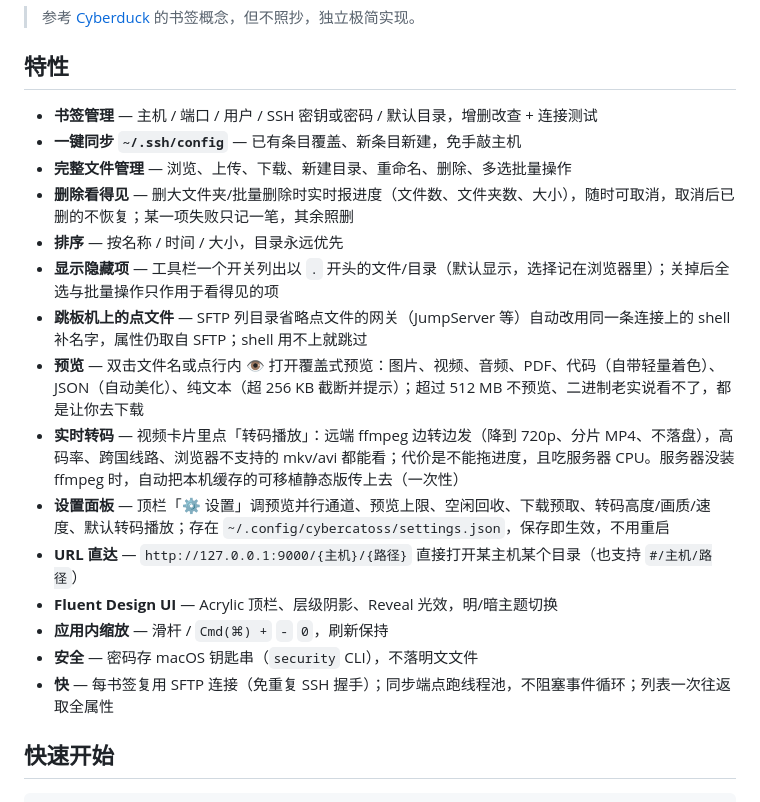
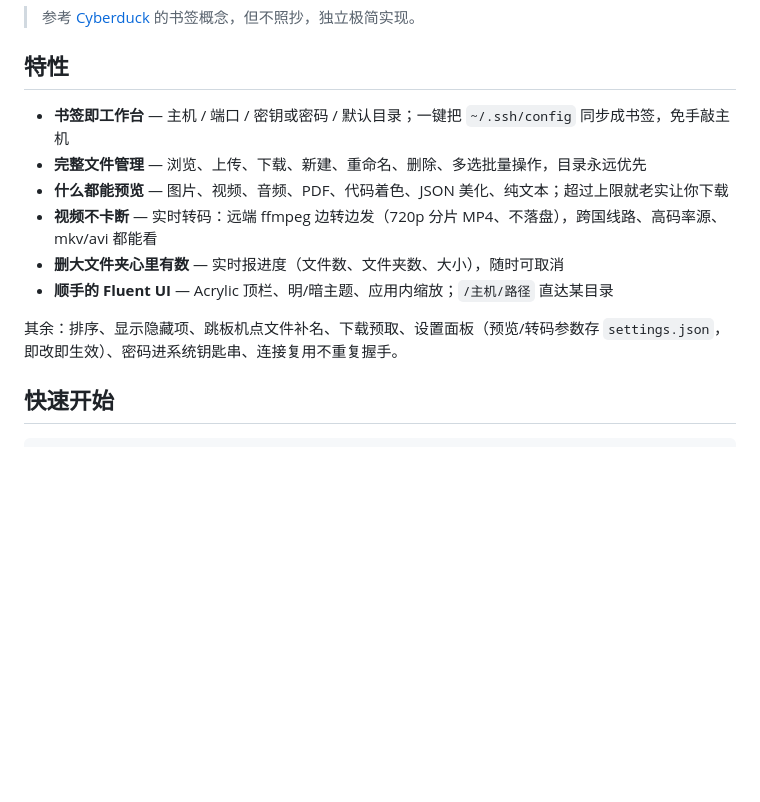
Before and after one commit to jypjypjypjyp/cybercat, a Markdown page: README.md, the part around the change. Rendered like a GitHub page; blank space fills up the shorter version.

Commit message:
docs: 精简 README 特性列表，突出六项核心能力

```diff
--- a/README.md
+++ b/README.md
@@ -7,21 +7,14 @@
 
 ## 特性
 
-- **书签管理** — 主机 / 端口 / 用户 / SSH 密钥或密码 / 默认目录，增删改查 + 连接测试
-- **一键同步 `~/.ssh/config`** — 已有条目覆盖、新条目新建，免手敲主机
-- **完整文件管理** — 浏览、上传、下载、新建目录、重命名、删除、多选批量操作
-- **删除看得见** — 删大文件夹/批量删除时实时报进度（文件数、文件夹数、大小），随时可取消，取消后已删的不恢复；某一项失败只记一笔，其余照删
-- **排序** — 按名称 / 时间 / 大小，目录永远优先
-- **显示隐藏项** — 工具栏一个开关列出以 `.` 开头的文件/目录（默认显示，选择记在浏览器里）；关掉后全选与批量操作只作用于看得见的项
-- **跳板机上的点文件** — SFTP 列目录省略点文件的网关（JumpServer 等）自动改用同一条连接上的 shell 补名字，属性仍取自 SFTP；shell 用不上就跳过
-- **预览** — 双击文件名或点行内 👁 打开覆盖式预览：图片、视频、音频、PDF、代码（自带轻量着色）、JSON（自动美化）、纯文本（超 256 KB 截断并提示）；超过 512 MB 不预览、二进制老实说看不了，都是让你去下载
-- **实时转码** — 视频卡片里点「转码播放」：远端 ffmpeg 边转边发（降到 720p、分片 MP4、不落盘），高码率、跨国线路、浏览器不支持的 mkv/avi 都能看；代价是不能拖进度，且吃服务器 CPU。服务器没装 ffmpeg 时，自动把本机缓存的可移植静态版传上去（一次性）
-- **设置面板** — 顶栏「⚙ 设置」调预览并行通道、预览上限、空闲回收、下载预取、转码高度/画质/速度、默认转码播放；存在 `~/.config/cybercatoss/settings.json`，保存即生效，不用重启
-- **URL 直达** — `http://127.0.0.1:9000/{主机}/{路径}` 直接打开某主机某个目录（也支持 `#/主机/路径`）
-- **Fluent Design UI** — Acrylic 顶栏、层级阴影、Reveal 光效，明/暗主题切换
-- **应用内缩放** — 滑杆 / `Cmd(⌘) +` `-` `0`，刷新保持
-- **安全** — 密码存 macOS 钥匙串（`security` CLI），不落明文文件
-- **快** — 每书签复用 SFTP 连接（免重复 SSH 握手）；同步端点跑线程池，不阻塞事件循环；列表一次往返取全属性
+- **书签即工作台** — 主机 / 端口 / 密钥或密码 / 默认目录；一键把 `~/.ssh/config` 同步成书签，免手敲主机
+- **完整文件管理** — 浏览、上传、下载、新建、重命名、删除、多选批量操作，目录永远优先
+- **什么都能预览** — 图片、视频、音频、PDF、代码着色、JSON 美化、纯文本；超过上限就老实让你下载
+- **视频不卡断** — 实时转码：远端 ffmpeg 边转边发（720p 分片 MP4、不落盘），跨国线路、高码率源、mkv/avi 都能看
+- **删大文件夹心里有数** — 实时报进度（文件数、文件夹数、大小），随时可取消
+- **顺手的 Fluent UI** — Acrylic 顶栏、明/暗主题、应用内缩放；`/主机/路径` 直达某目录
+
+其余：排序、显示隐藏项、跳板机点文件补名、下载预取、设置面板（预览/转码参数存 `settings.json`，即改即生效）、密码进系统钥匙串、连接复用不重复握手。
 
 ## 快速开始
 
```
